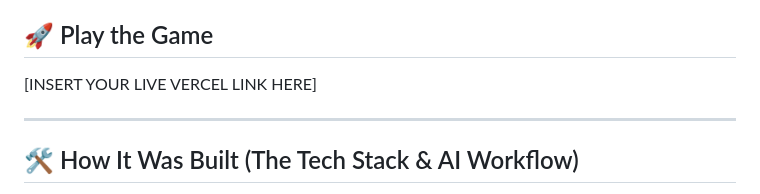
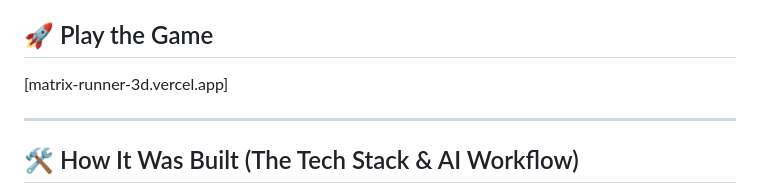
Before and after one commit to AlgoMystique/matrix-runner-3d, a Markdown page: README.md, the part around the change. Rendered like a GitHub page.

```diff
--- a/README.md
+++ b/README.md
@@ -3,7 +3,7 @@
 An action-packed, retro-inspired 3D endless runner built entirely in the browser using **Three.js** and the **Web Audio API**. Dodge incoming obstacles, shoot down waves of biological alien monsters, and test your reflexes as the speed progressively accelerates!
 
 ## 🚀 Play the Game
-[INSERT YOUR LIVE VERCEL LINK HERE]
+[matrix-runner-3d.vercel.app]
 
 ---
 
```
